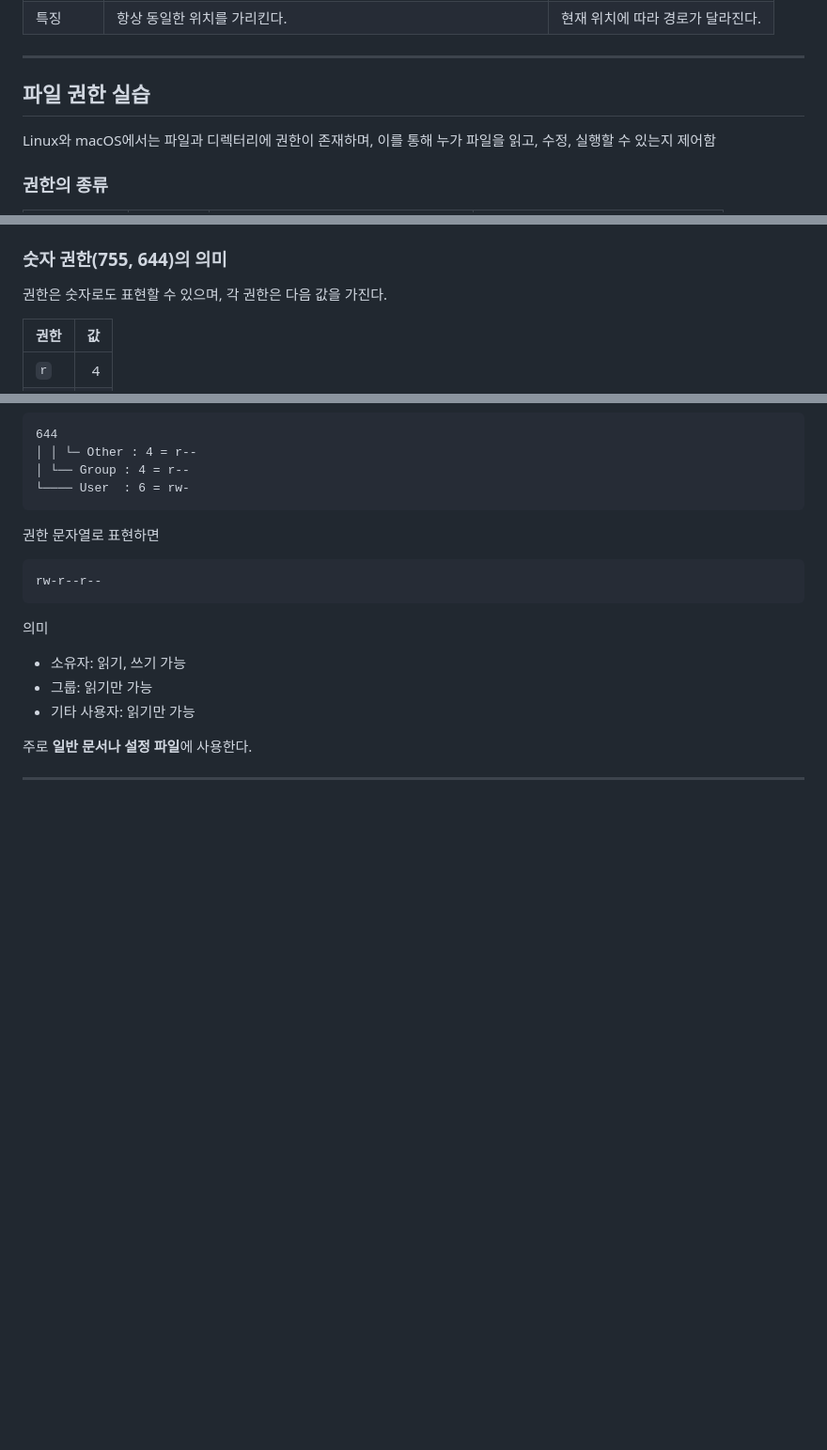
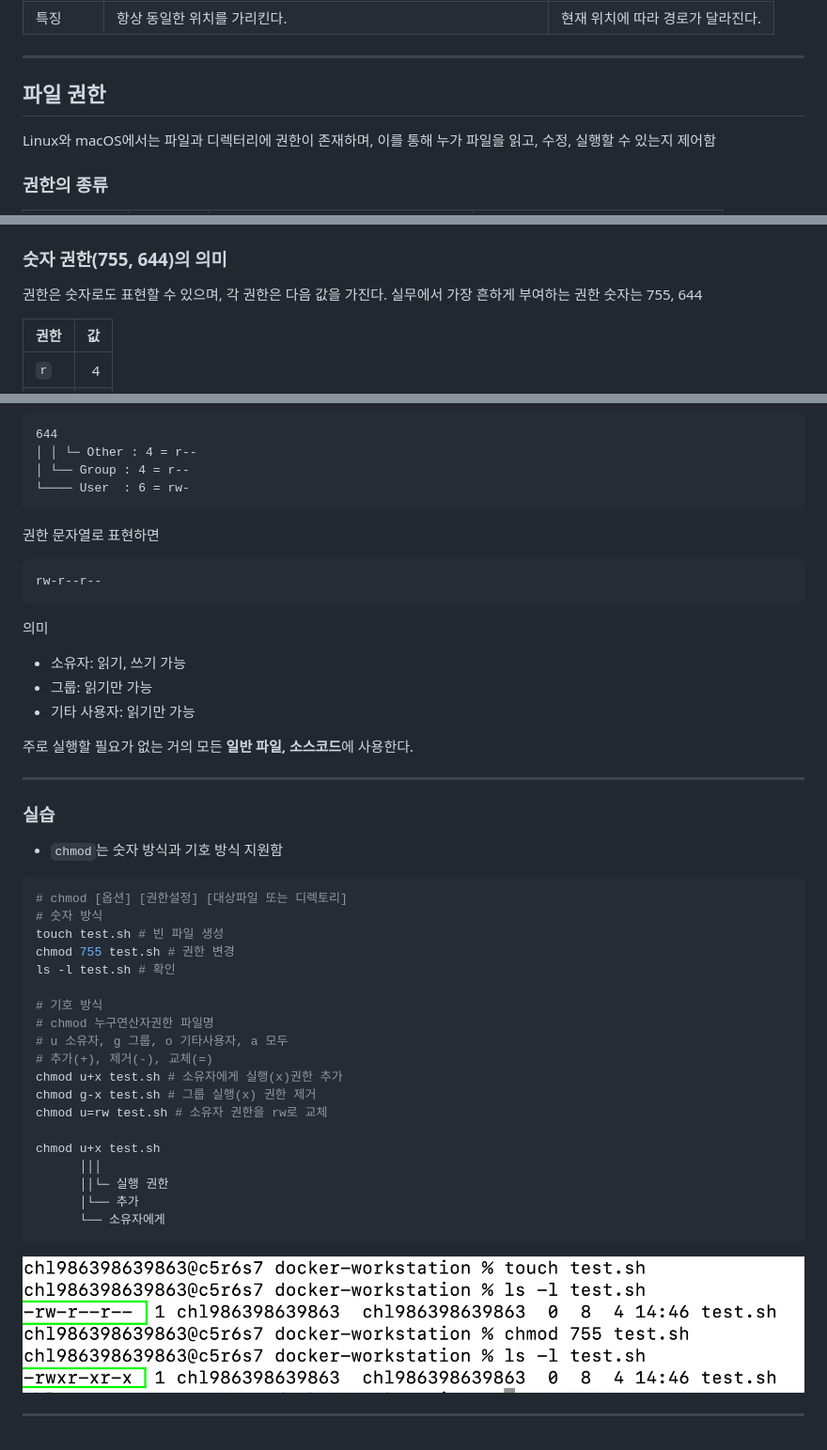
Before and after one commit to ChoiMari/docker-workstation, a Markdown page: README.md, 3 parts joined by grey strips. Shown at 94% size. Drawn GitHub-style; pictures changed too: assets/chmod.png (added); blank space fills up the shorter version.

Commit message:
docs: 파일 권한 실습

````diff
--- a/README.md
+++ b/README.md
@@ -598,7 +598,7 @@ cd ..
 
 ---
 
-## 파일 권한 실습
+## 파일 권한
 Linux와 macOS에서는 파일과 디렉터리에 권한이 존재하며, 이를 통해 누가 파일을 읽고, 수정, 실행할 수 있는지 제어함
 
 ### 권한의 종류
@@ -653,6 +653,8 @@ drwxr-xr-x  15 chl986398639863  chl986398639863    480  8  4 13:14 assets
 ### 숫자 권한(755, 644)의 의미
 
 권한은 숫자로도 표현할 수 있으며, 각 권한은 다음 값을 가진다.
+실무에서 가장 흔하게 부여하는 권한 숫자는
+755, 644
 
 | 권한 | 값 |
 |------|---:|
@@ -718,6 +720,35 @@ rw-r--r--
 - 그룹: 읽기만 가능
 - 기타 사용자: 읽기만 가능
 
-주로 **일반 문서나 설정 파일**에 사용한다.
+주로 실행할 필요가 없는 거의 모든 **일반 파일, 소스코드**에 사용한다.
 
 ---
+
+### 실습
+* `chmod`는 숫자 방식과 기호 방식 지원함
+```bash
+# chmod [옵션] [권한설정] [대상파일 또는 디렉토리]
+# 숫자 방식
+touch test.sh # 빈 파일 생성
+chmod 755 test.sh # 권한 변경
+ls -l test.sh # 확인
+
+# 기호 방식
+# chmod 누구연산자권한 파일명
+# u 소유자, g 그룹, o 기타사용자, a 모두
+# 추가(+), 제거(-), 교체(=)
+chmod u+x test.sh # 소유자에게 실행(x)권한 추가
+chmod g-x test.sh # 그룹 실행(x) 권한 제거
+chmod u=rw test.sh # 소유자 권한을 rw로 교체
+
+chmod u+x test.sh
+      │││
+      ││└─ 실행 권한
+      │└── 추가
+      └── 소유자에게
+```
+
+![권한변경](./assets/chmod.png)
+
+
+---
````
